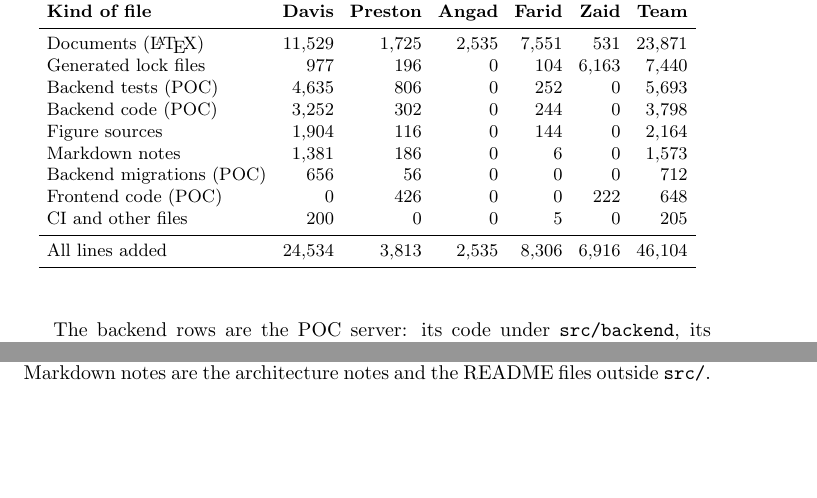
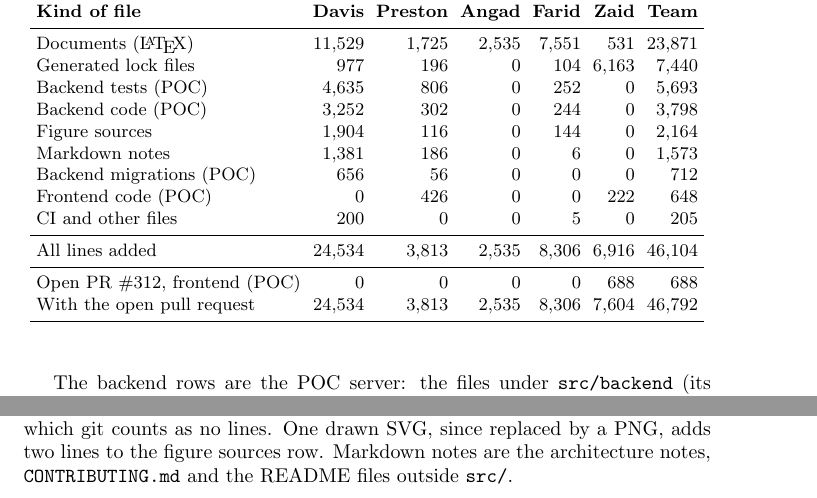
Before and after one commit to davislenover/BurnNEarn, a LaTeX document (docs/projMngmnt/POC_Productivity_Rep.tex): two parts of page 6 of 6, joined at a grey line, cut so that both start at the same text, the shorter picture padded with empty space. Compiled offline with pdfLaTeX; a LaTeX package or settings file that is missing is left out.

Commit message:
POC productivity report: add the open frontend PR to the lines table (#342, #347)
PR #312, the POC demo screen, is not on main yet. Its 26 commits add 688
lines, counted the same way as the table, so it gets a row under the total
and a last row with it included. The notes under the table now say what the
backend, Markdown and figure rows hold exactly.

```diff
--- a/docs/projMngmnt/POC_Productivity_Rep.tex
+++ b/docs/projMngmnt/POC_Productivity_Rep.tex
@@ -288,9 +289,12 @@
 CI and other files & 200 & 0 & 0 & 5 & 0 & 205\\
 \midrule
 All lines added & 24,534 & 3,813 & 2,535 & 8,306 & 6,916 & 46,104\\
+\midrule
+Open PR \#312, frontend (POC) & 0 & 0 & 0 & 0 & 688 & 688\\
+With the open pull request & 24,534 & 3,813 & 2,535 & 8,306 & 7,604 & 46,792\\
 \bottomrule
 \end{tabular}
 \end{table}
 
-The backend rows are the POC server: its code under \texttt{src/backend}, its
-database migrations, and its tests under \texttt{test/backend}. Frontend code
+The backend rows are the POC server: the files under \texttt{src/backend}
+(its code, README and configuration, apart from its lock file), its database
@@ -301,2 +303,0 @@
-the diagrams are drawn from. The drawn figures and the PDFs are binary files,
-which git counts as no lines, so they add nothing here. Markdown notes are the architecture notes and the README
@@ -303,3 +307,7 @@
+with it included. Figure sources are the PlantUML and DOT files the diagrams are drawn from.
+The drawn figures and the PDFs are binary files, which git counts as no lines.
+One drawn SVG, since replaced by a PNG, adds two lines to the figure sources
+row. Markdown notes are the architecture notes, \texttt{CONTRIBUTING.md} and the README
 files outside \texttt{src/}.
 
 \end{document}
```
Also changed, not shown: docs/projMngmnt/POC_Productivity_Rep.tex (11 more changed lines).
